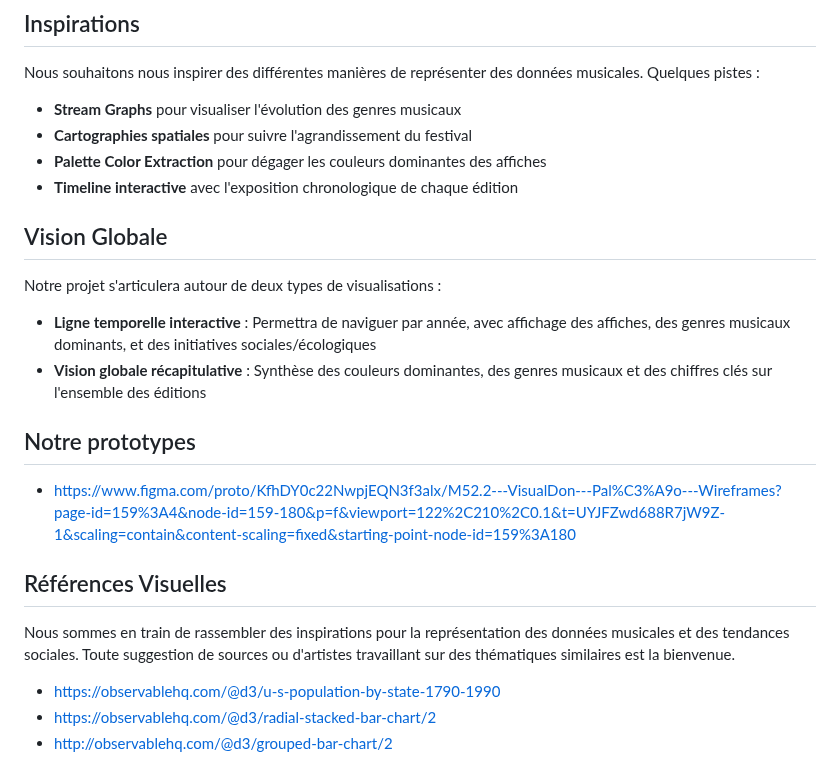
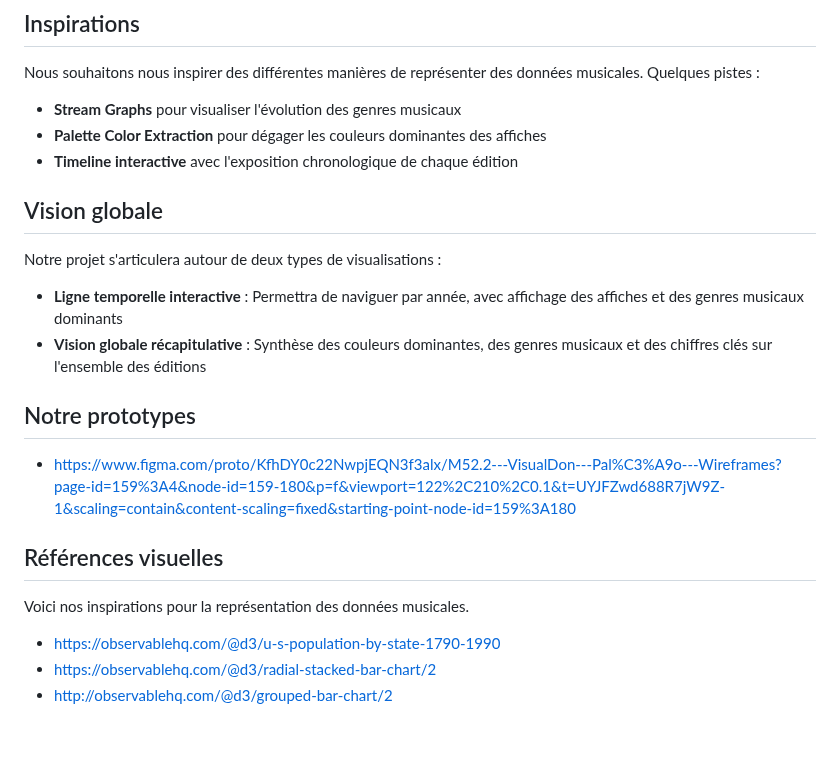
Before and after one commit to Exbly00/VisualDon-Paleo, a Markdown page: README.md, the part around one of its changes. GitHub-like rendering; blank space fills up the shorter version.

```diff
--- a/README.md
+++ b/README.md
@@ -55,15 +55,14 @@ La présentation des données se fera de façon explicative : L’objectif n’e
 Nous souhaitons nous inspirer des différentes manières de représenter des données musicales. Quelques pistes :
 
 - **Stream Graphs** pour visualiser l'évolution des genres musicaux
-- **Cartographies spatiales** pour suivre l'agrandissement du festival
 - **Palette Color Extraction** pour dégager les couleurs dominantes des affiches
 - **Timeline interactive** avec l'exposition chronologique de chaque édition
 
-## Vision Globale
+## Vision globale
 
 Notre projet s'articulera autour de deux types de visualisations :
 
-- **Ligne temporelle interactive** : Permettra de naviguer par année, avec affichage des affiches, des genres musicaux dominants, et des initiatives sociales/écologiques
+- **Ligne temporelle interactive** : Permettra de naviguer par année, avec affichage des affiches et des genres musicaux dominants
 - **Vision globale récapitulative** : Synthèse des couleurs dominantes, des genres musicaux et des chiffres clés sur l'ensemble des éditions
 
 ## Notre prototypes
@@ -71,9 +70,9 @@ Notre projet s'articulera autour de deux types de visualisations :
 - https://www.figma.com/proto/KfhDY0c22NwpjEQN3f3alx/M52.2---VisualDon---Pal%C3%A9o---Wireframes?page-id=159%3A4&node-id=159-180&p=f&viewport=122%2C210%2C0.1&t=UYJFZwd688R7jW9Z-1&scaling=contain&content-scaling=fixed&starting-point-node-id=159%3A180
 
 
-## Références Visuelles
+## Références visuelles
 
-Nous sommes en train de rassembler des inspirations pour la représentation des données musicales et des tendances sociales. Toute suggestion de sources ou d'artistes travaillant sur des thématiques similaires est la bienvenue.
+Voici nos inspirations pour la représentation des données musicales.
 
 - https://observablehq.com/@d3/u-s-population-by-state-1790-1990
 - https://observablehq.com/@d3/radial-stacked-bar-chart/2
```
Also changed, not shown: other parts of README.md (+2 -2 lines).
